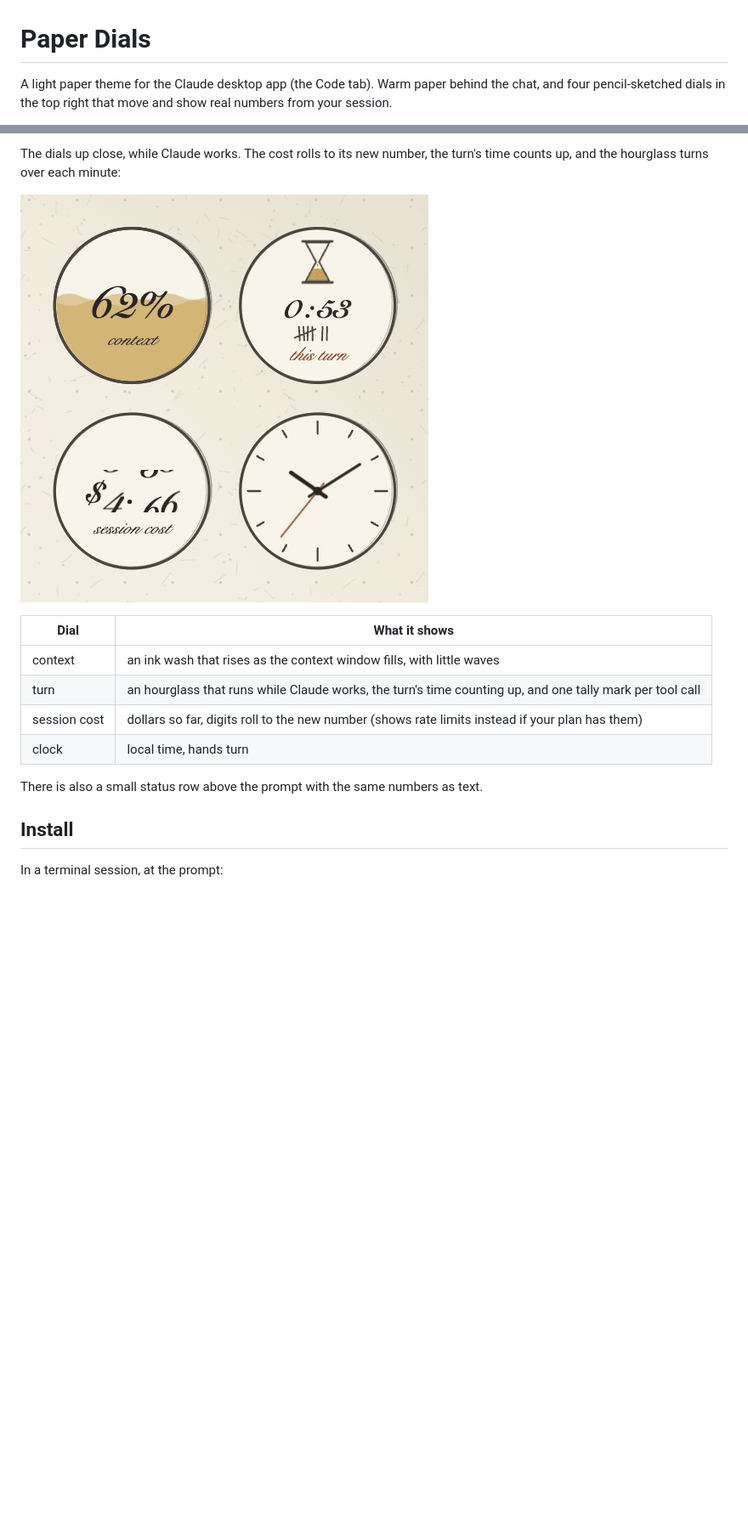
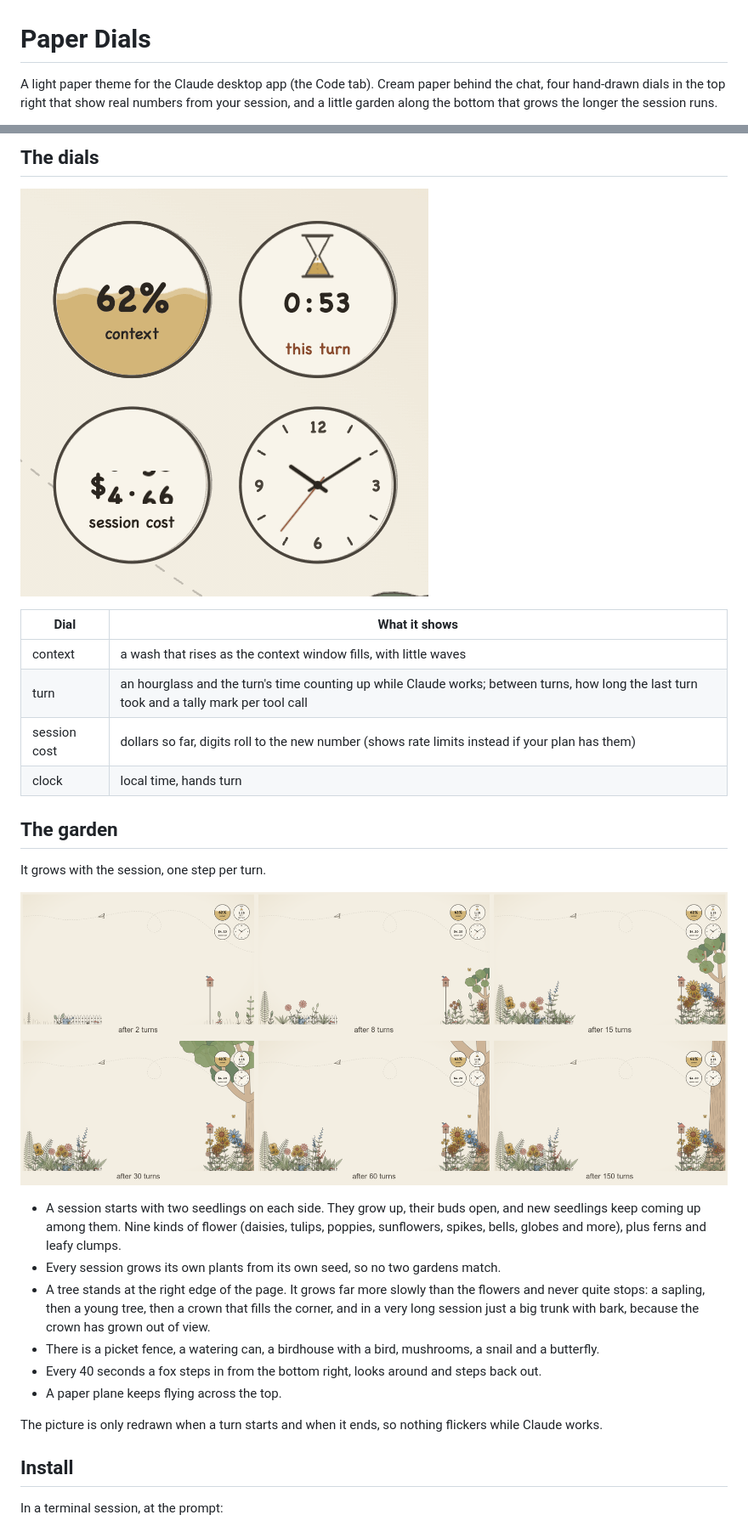
Before and after one commit to cktang88/claude-garden-theme, a Markdown page: README.md, 2 parts joined by grey strips. Shown at 85% size. GitHub-like rendering; pictures changed too: docs/dials.gif, docs/growth.png (added); blank space fills up the shorter version.

Commit message:
A garden that grows with the session, a tree, a fox, hand-printed dials; plain cream paper; status row removed

```diff
--- a/README.md
+++ b/README.md
@@ -1,4 +1,4 @@
 # Paper Dials
 
-A light paper theme for the Claude desktop app (the Code tab). Warm paper behind the chat, and four pencil-sketched dials in the top right that move and show real numbers from your session.
+A light paper theme for the Claude desktop app (the Code tab). Cream paper behind the chat, four hand-drawn dials in the top right that show real numbers from your session, and a little garden along the bottom that grows the longer the session runs.
 
@@ -6,16 +6,29 @@ A light paper theme for the Claude desktop app (the Code tab). Warm paper behind
 
-The dials up close, while Claude works. The cost rolls to its new number, the turn's time counts up, and the hourglass turns over each minute:
+## The dials
 
 ![the four dials moving](docs/dials.gif)
 
 | Dial | What it shows |
 | --- | --- |
-| context | an ink wash that rises as the context window fills, with little waves |
-| turn | an hourglass that runs while Claude works, the turn's time counting up, and one tally mark per tool call |
+| context | a wash that rises as the context window fills, with little waves |
+| turn | an hourglass and the turn's time counting up while Claude works; between turns, how long the last turn took and a tally mark per tool call |
 | session cost | dollars so far, digits roll to the new number (shows rate limits instead if your plan has them) |
 | clock | local time, hands turn |
 
-There is also a small status row above the prompt with the same numbers as text.
+## The garden
+
+It grows with the session, one step per turn.
+
+![the same session after 2, 8, 15, 30, 60 and 150 turns](docs/growth.png)
+
+- A session starts with two seedlings on each side. They grow up, their buds open, and new seedlings keep coming up among them. Nine kinds of flower (daisies, tulips, poppies, sunflowers, spikes, bells, globes and more), plus ferns and leafy clumps.
+- Every session grows its own plants from its own seed, so no two gardens match.
+- A tree stands at the right edge of the page. It grows far more slowly than the flowers and never quite stops: a sapling, then a young tree, then a crown that fills the corner, and in a very long session just a big trunk with bark, because the crown has grown out of view.
+- There is a picket fence, a watering can, a birdhouse with a bird, mushrooms, a snail and a butterfly.
+- Every 40 seconds a fox steps in from the bottom right, looks around and steps back out.
+- A paper plane keeps flying across the top.
+
+The picture is only redrawn when a turn starts and when it ends, so nothing flickers while Claude works.
 
 ## Install
 
```
Also changed, not shown: other parts of README.md (+10 -3 lines), 12 other files.
